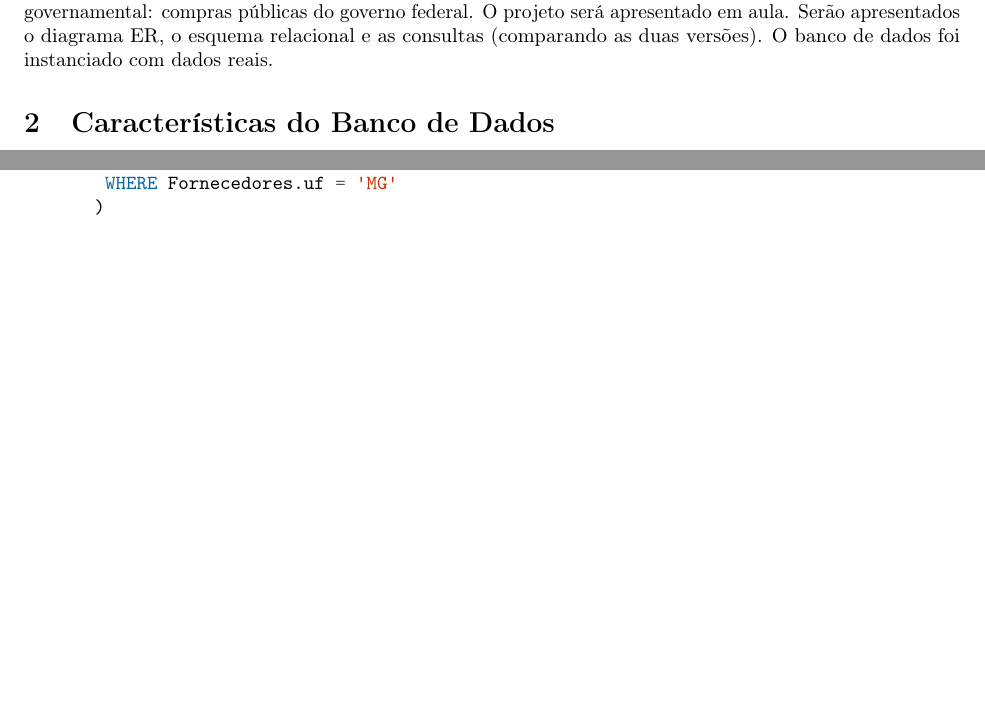
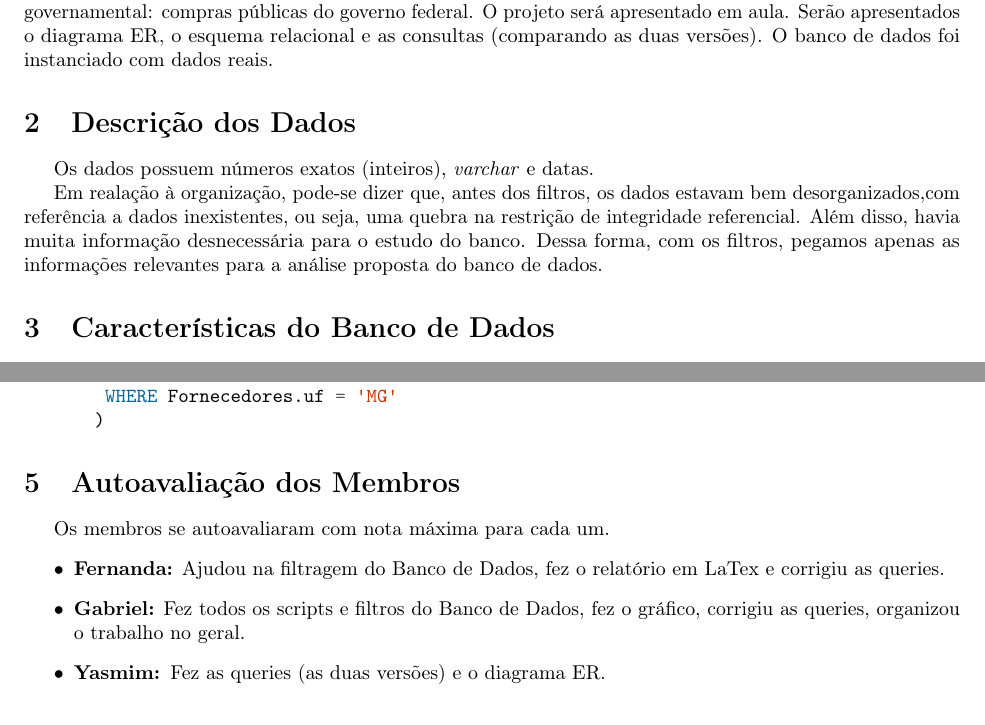
Before and after one commit to gahag-db/ibd-tp2, a LaTeX document (report/report.tex): two parts of pages 2 and 5 of 6 before the commit and two parts of pages 2 and 6 of 6 after it, joined at a grey line, cut so that both start at the same text, the shorter picture padded with empty space. The pictures show the PDF file report/report.pdf that the author committed with the source.

Commit message:
Updated report.

```diff
--- a/report/report.tex
+++ b/report/report.tex
@@ -73,8 +73,12 @@ O objetivo deste trabalho foi implementar um banco de dados a partir da seguinte
 governamental: compras públicas do governo federal. O projeto será apresentado em aula. Serão apresentados o diagrama
 ER, o esquema relacional e as consultas (comparando as duas versões). O banco de dados foi instanciado
 com dados reais.
-
-
+\section{Descrição dos Dados}
+Os dados possuem números exatos (inteiros), \textit{varchar} e datas.
+\par Em realação à organização, pode-se dizer que, antes dos filtros, os dados estavam bem
+desorganizados,com referência a dados inexistentes, ou seja, uma quebra na restrição de integridade referencial.
+Além disso, havia muita informação desnecessária para o estudo do banco. Dessa forma, com os filtros,
+pegamos apenas as informações relevantes para a análise proposta do banco de dados.
 \section{Características do Banco de Dados}
 \subsection { Diagrama entidade-relacionamento}
 \subsection {Esquema Relacional}
@@ -296,7 +306,14 @@ UASGs.orgao $\rightarrow$ Orgao.id
 
     \end{minted}
 \end{itemize}
-\pagebreak
+
+\section{Autoavaliação dos Membros}
+Os membros se autoavaliaram com nota máxima para cada um.
+\begin{itemize}
+\item \textbf{Fernanda:} Ajudou na filtragem do Banco de Dados, fez o relatório em LaTex e corrigiu as queries.
+\item \textbf{Gabriel:} Fez todos os scripts e filtros do Banco de Dados, fez o gráfico, corrigiu as queries, organizou o trabalho no geral.
+\item \textbf{Yasmim: }Fez as queries (as duas versões) e o diagrama ER.
+\end{itemize}
 \section{Conclusão}
 
 \bibliographystyle{plain}
```
Also changed, not shown: report/report.pdf, report/report.tex (18 more changed lines), 3 other files.
